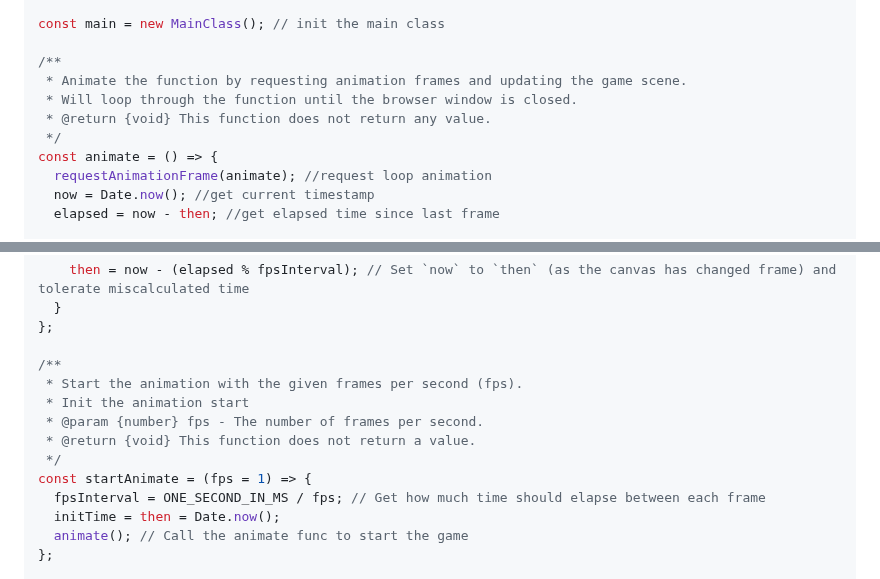
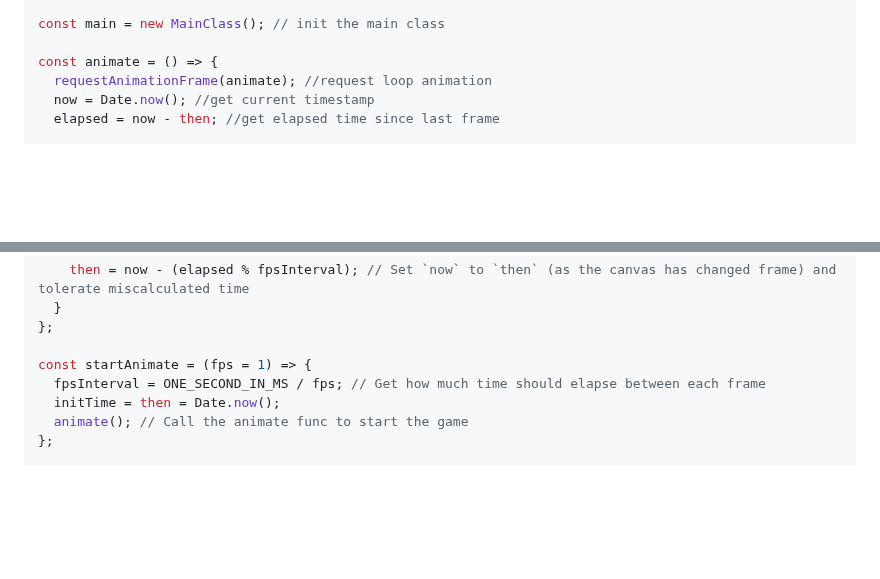
Before and after one commit to rizkimaryanto/Speed, a Markdown page: readme.md, 2 parts joined by grey strips. Drawn GitHub-style; blank space fills up the shorter version.

Commit message:
refactor(readme): remove uneccessary comment

```diff
--- a/readme.md
+++ b/readme.md
@@ -278,11 +278,6 @@ class CubeClass {
 
 const main = new MainClass(); // init the main class
 
-/**
- * Animate the function by requesting animation frames and updating the game scene.
- * Will loop through the function until the browser window is closed.
- * @return {void} This function does not return any value.
- */
 const animate = () => {
   requestAnimationFrame(animate); //request loop animation
   now = Date.now(); //get current timestamp
@@ -300,12 +295,6 @@ const animate = () => {
   }
 };
 
-/**
- * Start the animation with the given frames per second (fps).
- * Init the animation start
- * @param {number} fps - The number of frames per second.
- * @return {void} This function does not return a value.
- */
 const startAnimate = (fps = 1) => {
   fpsInterval = ONE_SECOND_IN_MS / fps; // Get how much time should elapse between each frame
   initTime = then = Date.now();
```
